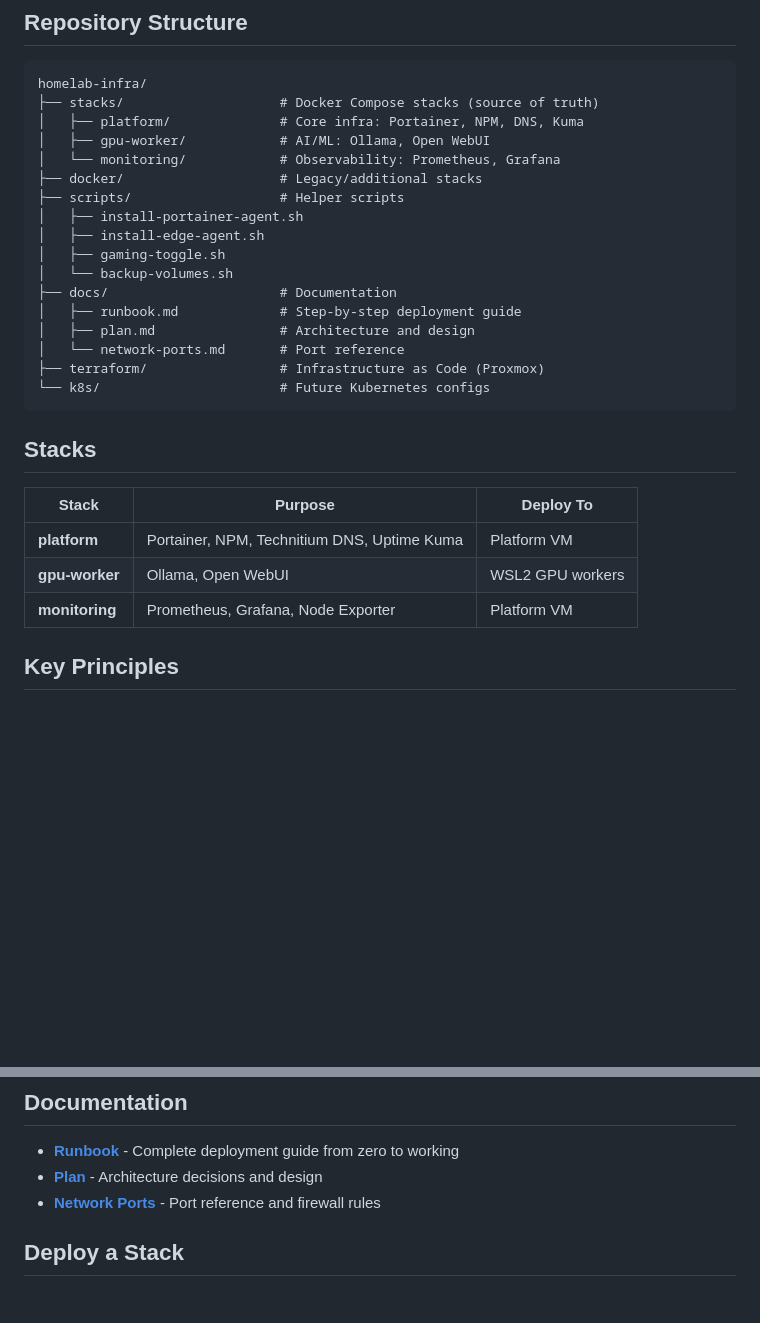
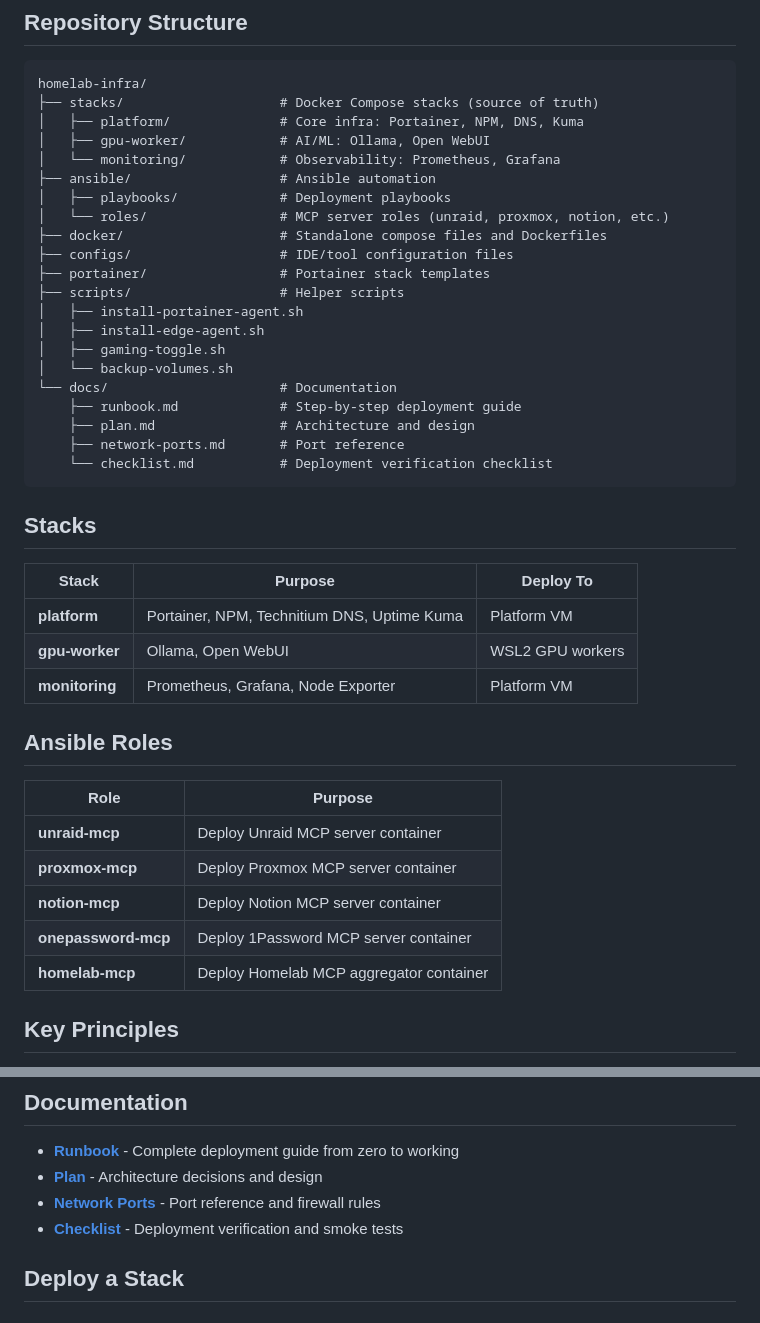
Before and after one commit to HavartiBard/homelab-infra, a Markdown page: README.md, 2 parts joined by grey strips. GitHub-like rendering; blank space fills up the shorter version.

Commit message:
docs: Update README with current directory structure and Ansible roles

````diff
--- a/README.md
+++ b/README.md
@@ -32,18 +32,22 @@ homelab-infra/
 │   ├── platform/              # Core infra: Portainer, NPM, DNS, Kuma
 │   ├── gpu-worker/            # AI/ML: Ollama, Open WebUI
 │   └── monitoring/            # Observability: Prometheus, Grafana
-├── docker/                    # Legacy/additional stacks
+├── ansible/                   # Ansible automation
+│   ├── playbooks/             # Deployment playbooks
+│   └── roles/                 # MCP server roles (unraid, proxmox, notion, etc.)
+├── docker/                    # Standalone compose files and Dockerfiles
+├── configs/                   # IDE/tool configuration files
+├── portainer/                 # Portainer stack templates
 ├── scripts/                   # Helper scripts
 │   ├── install-portainer-agent.sh
 │   ├── install-edge-agent.sh
 │   ├── gaming-toggle.sh
 │   └── backup-volumes.sh
-├── docs/                      # Documentation
-│   ├── runbook.md             # Step-by-step deployment guide
-│   ├── plan.md                # Architecture and design
-│   └── network-ports.md       # Port reference
-├── terraform/                 # Infrastructure as Code (Proxmox)
-└── k8s/                       # Future Kubernetes configs
+└── docs/                      # Documentation
+    ├── runbook.md             # Step-by-step deployment guide
+    ├── plan.md                # Architecture and design
+    ├── network-ports.md       # Port reference
+    └── checklist.md           # Deployment verification checklist
 ```
 
 ## Stacks
@@ -53,6 +57,16 @@ homelab-infra/
 | **platform** | Portainer, NPM, Technitium DNS, Uptime Kuma | Platform VM |
 | **gpu-worker** | Ollama, Open WebUI | WSL2 GPU workers |
 | **monitoring** | Prometheus, Grafana, Node Exporter | Platform VM |
+
+## Ansible Roles
+
+| Role | Purpose |
+|------|---------|
+| **unraid-mcp** | Deploy Unraid MCP server container |
+| **proxmox-mcp** | Deploy Proxmox MCP server container |
+| **notion-mcp** | Deploy Notion MCP server container |
+| **onepassword-mcp** | Deploy 1Password MCP server container |
+| **homelab-mcp** | Deploy Homelab MCP aggregator container |
 
 ## Key Principles
 
@@ -66,6 +80,7 @@ homelab-infra/
 - [**Runbook**](docs/runbook.md) - Complete deployment guide from zero to working
 - [**Plan**](docs/plan.md) - Architecture decisions and design
 - [**Network Ports**](docs/network-ports.md) - Port reference and firewall rules
+- [**Checklist**](docs/checklist.md) - Deployment verification and smoke tests
 
 ## Deploy a Stack
 
````
